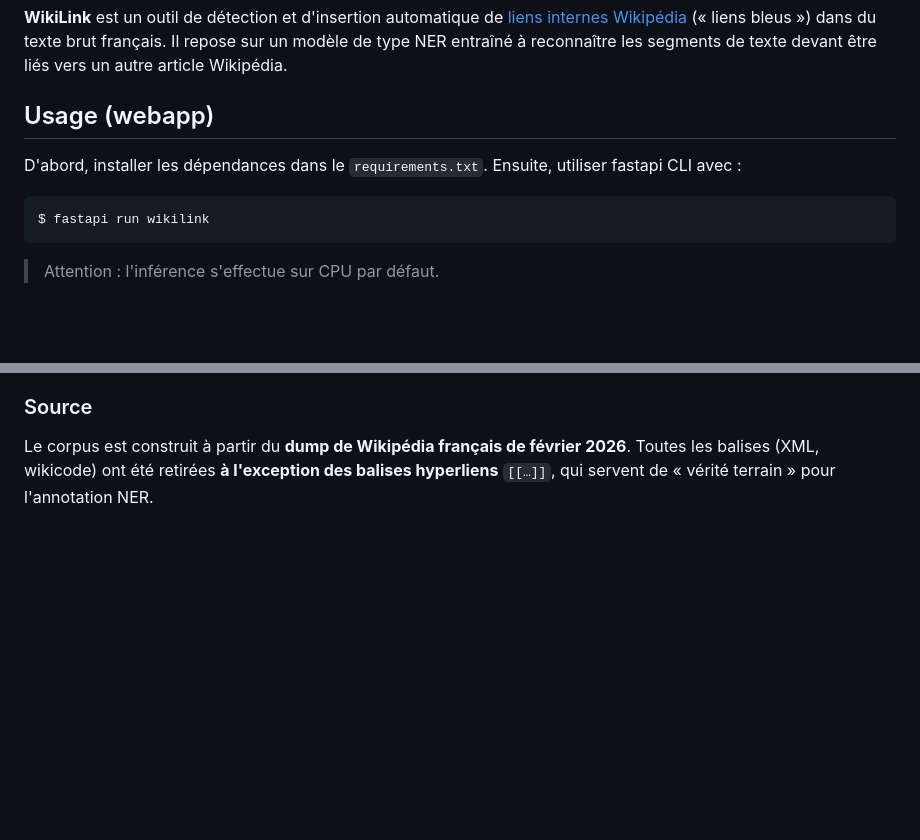
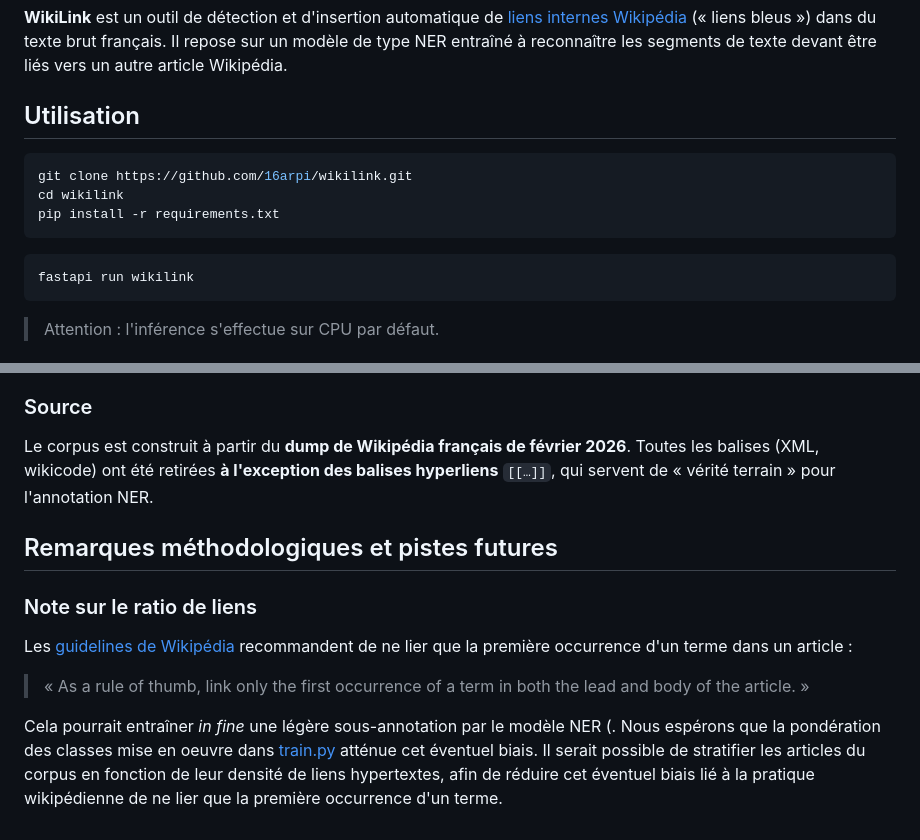
Before and after one commit to 16arpi/wikilink, a Markdown page: README.md, 2 parts joined by grey strips. GitHub-like rendering; blank space fills up the shorter version.

````diff
--- a/README.md
+++ b/README.md
@@ -2,12 +2,16 @@
 
 **WikiLink** est un outil de détection et d'insertion automatique de [liens internes Wikipédia](https://fr.wikipedia.org/wiki/Aide:Liens_internes) (« liens bleus ») dans du texte brut français. Il repose sur un modèle de type NER entraîné à reconnaître les segments de texte devant être liés vers un autre article Wikipédia.
 
-## Usage (webapp)
-
-D'abord, installer les dépendances dans le `requirements.txt`. Ensuite, utiliser fastapi CLI avec :
+## Utilisation
 
 ```bash
-$ fastapi run wikilink
+git clone https://github.com/16arpi/wikilink.git
+cd wikilink
+pip install -r requirements.txt
+```
+
+```bash
+fastapi run wikilink
 ```
 
 > Attention : l'inférence s'effectue sur CPU par défaut.
@@ -63,3 +67,14 @@ Pour des contraintes de temps et de hardware (GPU L4), seule une sous-partie du
 ### Source
 
 Le corpus est construit à partir du **dump de Wikipédia français de février 2026**. Toutes les balises (XML, wikicode) ont été retirées **à l'exception des balises hyperliens** `[[…]]`, qui servent de « vérité terrain » pour l'annotation NER.
+
+
+## Remarques méthodologiques et pistes futures
+
+### Note sur le ratio de liens
+
+Les [guidelines de Wikipédia](https://en.wikipedia.org/wiki/Wikipedia:Manual_of_Style/Linking) recommandent de ne lier que la première occurrence d'un terme dans un article :
+
+> « As a rule of thumb, link only the first occurrence of a term in both the lead and body of the article. »
+
+Cela pourrait entraîner *in fine* une légère sous-annotation par le modèle NER (. Nous espérons que la pondération des classes mise en oeuvre dans [train.py](https://github.com/16arpi/wikilink/blob/main/scripts/train.py) atténue cet éventuel biais. Il serait possible de stratifier les articles du corpus en fonction de leur densité de liens hypertextes, afin de réduire cet éventuel biais lié à la pratique wikipédienne de ne lier que la première occurrence d'un terme.
````
Also changed, not shown: other parts of README.md (+1 -1 lines).
